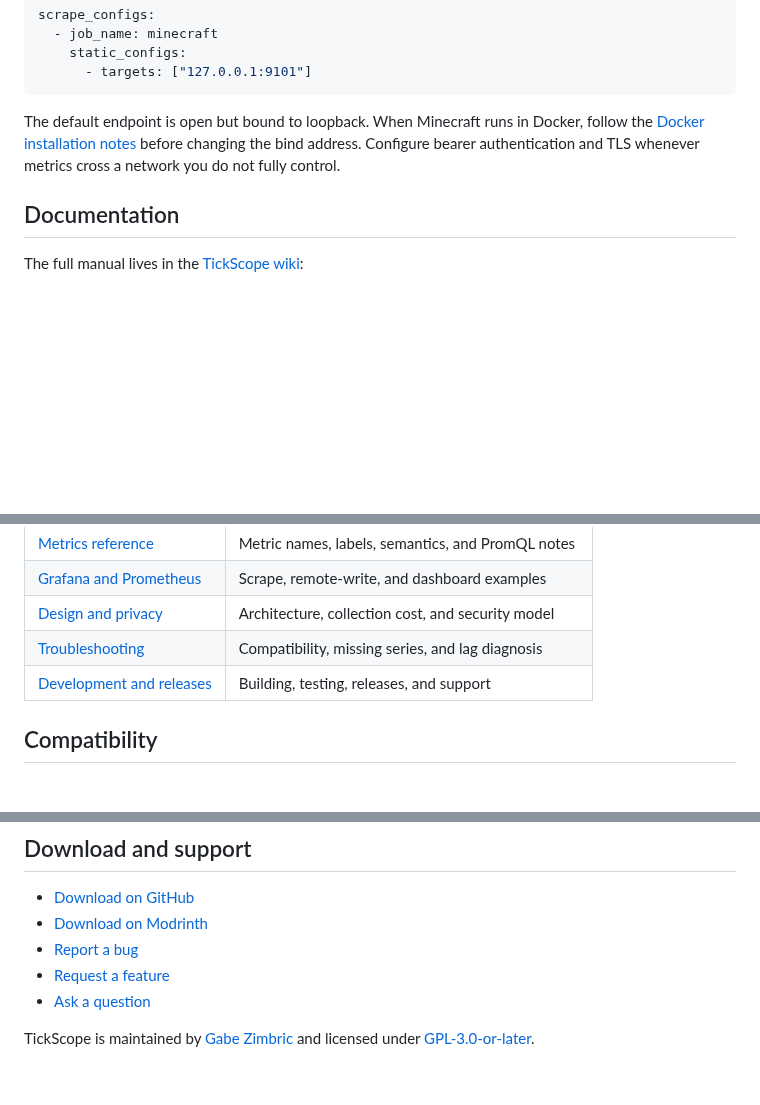
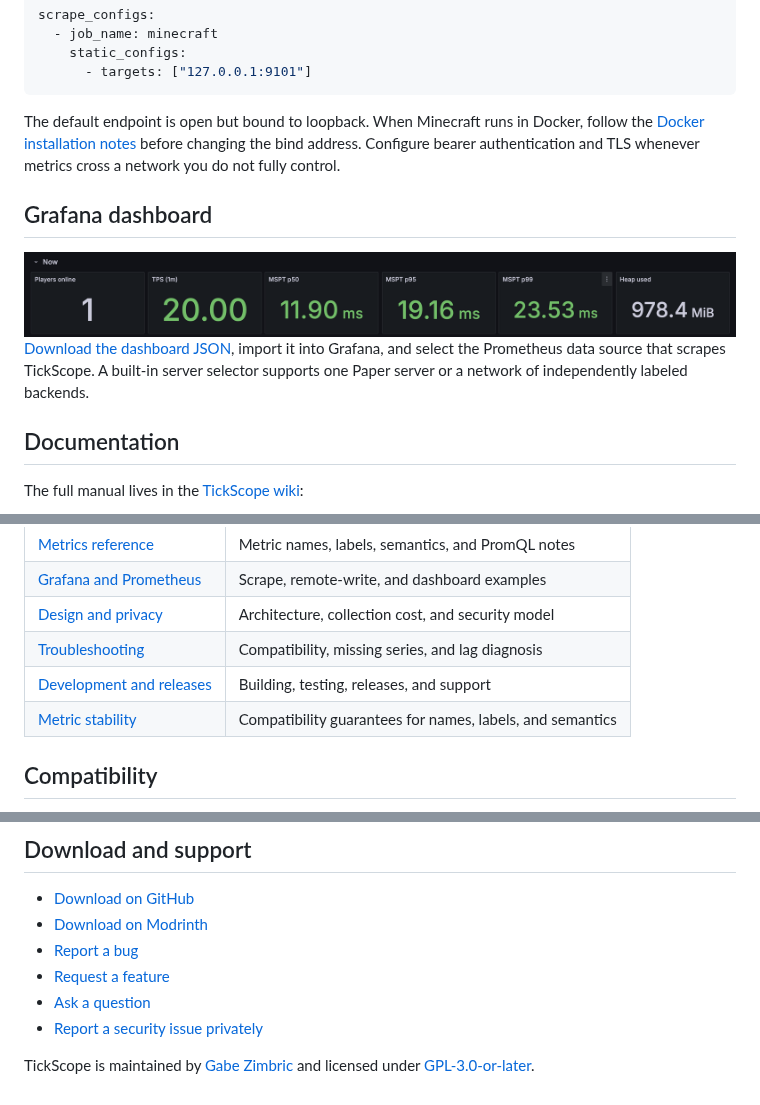
Before and after one commit to gzimbric/TickScope, a Markdown page: README.md, 3 parts joined by grey strips. GitHub-like rendering; pictures changed too: assets/grafana/dashboard-preview.png (added); blank space fills up the shorter version.

Commit message:
Add dashboard, security policy, and release automation

```diff
--- a/README.md
+++ b/README.md
@@ -47,6 +47,14 @@ The default endpoint is open but bound to loopback. When Minecraft runs in Docke
 before changing the bind address. Configure bearer authentication and TLS whenever metrics cross
 a network you do not fully control.
 
+## Grafana dashboard
+
+<img src="assets/grafana/dashboard-preview.png" width="900" alt="TickScope Grafana dashboard showing players, TPS, exact MSPT percentiles, and heap use">
+
+[Download the dashboard JSON](assets/grafana/tickscope-dashboard.json), import it into Grafana,
+and select the Prometheus data source that scrapes TickScope. A built-in server selector supports
+one Paper server or a network of independently labeled backends.
+
 ## Documentation
 
 The full manual lives in the [TickScope wiki](https://github.com/gzimbric/TickScope/wiki):
@@ -60,6 +68,7 @@ The full manual lives in the [TickScope wiki](https://github.com/gzimbric/TickSc
 | [Design and privacy](https://github.com/gzimbric/TickScope/wiki/Design-and-Privacy) | Architecture, collection cost, and security model |
 | [Troubleshooting](https://github.com/gzimbric/TickScope/wiki/Troubleshooting) | Compatibility, missing series, and lag diagnosis |
 | [Development and releases](https://github.com/gzimbric/TickScope/wiki/Development-and-Releases) | Building, testing, releases, and support |
+| [Metric stability](https://github.com/gzimbric/TickScope/wiki/Metric-Stability) | Compatibility guarantees for names, labels, and semantics |
 
 ## Compatibility
 
@@ -74,6 +83,7 @@ assign each server a unique `server-id`.
 - [Report a bug](https://github.com/gzimbric/TickScope/issues/new?template=bug_report.yml)
 - [Request a feature](https://github.com/gzimbric/TickScope/issues/new?template=feature_request.yml)
 - [Ask a question](https://github.com/gzimbric/TickScope/discussions)
+- [Report a security issue privately](https://github.com/gzimbric/TickScope/security/advisories/new)
 
 TickScope is maintained by [Gabe Zimbric](https://github.com/gzimbric) and licensed under
 [GPL-3.0-or-later](LICENSE).
```
Also changed, not shown: SECURITY.md (added, +28 -0 lines), 9 other files.
